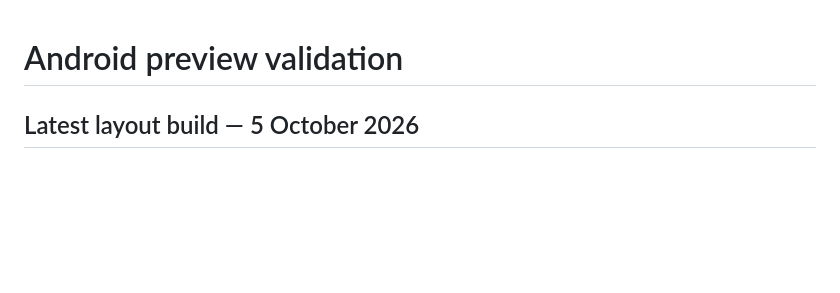
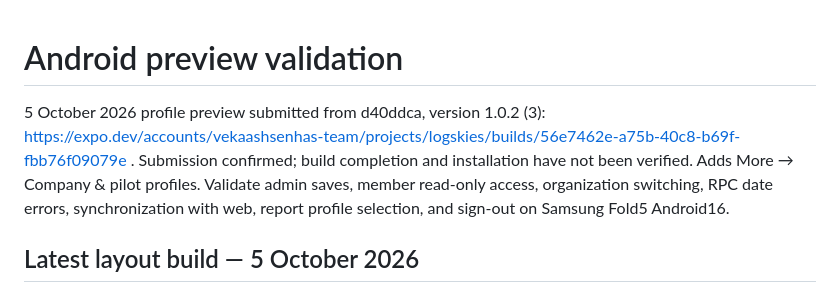
Before and after one commit to vekaashsenha/logskies-app, a Markdown page: docs/ANDROID-TESTING.md, the part around the change. Rendered like a GitHub page; blank space fills up the shorter version.

Commit message:
Record Android profile preview build

```diff
--- a/docs/ANDROID-TESTING.md
+++ b/docs/ANDROID-TESTING.md
@@ -1,4 +1,6 @@
 # Android preview validation
+
+5 October 2026 profile preview submitted from d40ddca, version 1.0.2 (3): https://expo.dev/accounts/vekaashsenhas-team/projects/logskies/builds/56e7462e-a75b-40c8-b69f-fbb76f09079e . Submission confirmed; build completion and installation have not been verified. Adds More → Company & pilot profiles. Validate admin saves, member read-only access, organization switching, RPC date errors, synchronization with web, report profile selection, and sign-out on Samsung Fold5 Android16.
 
 ## Latest layout build — 5 October 2026
 
```
